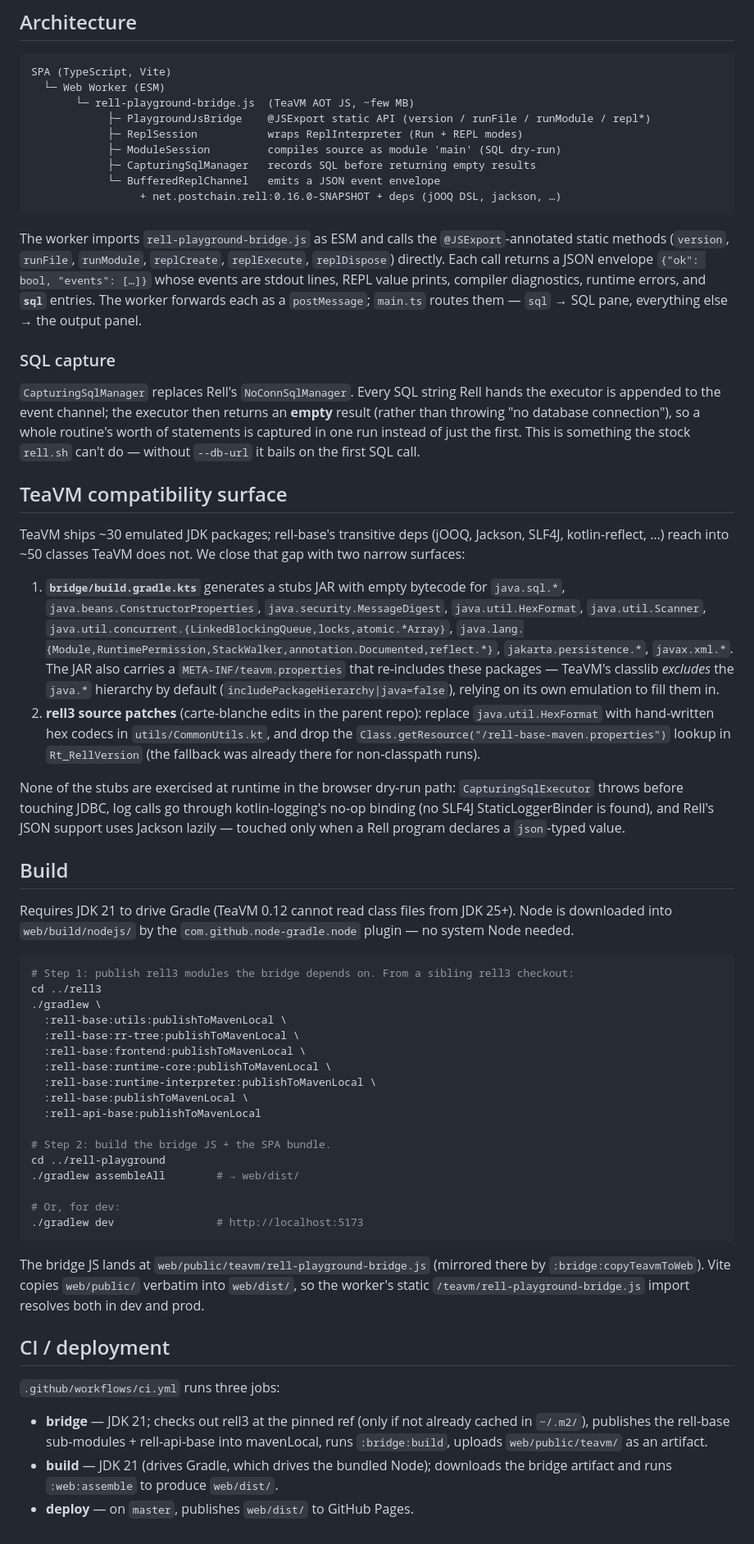
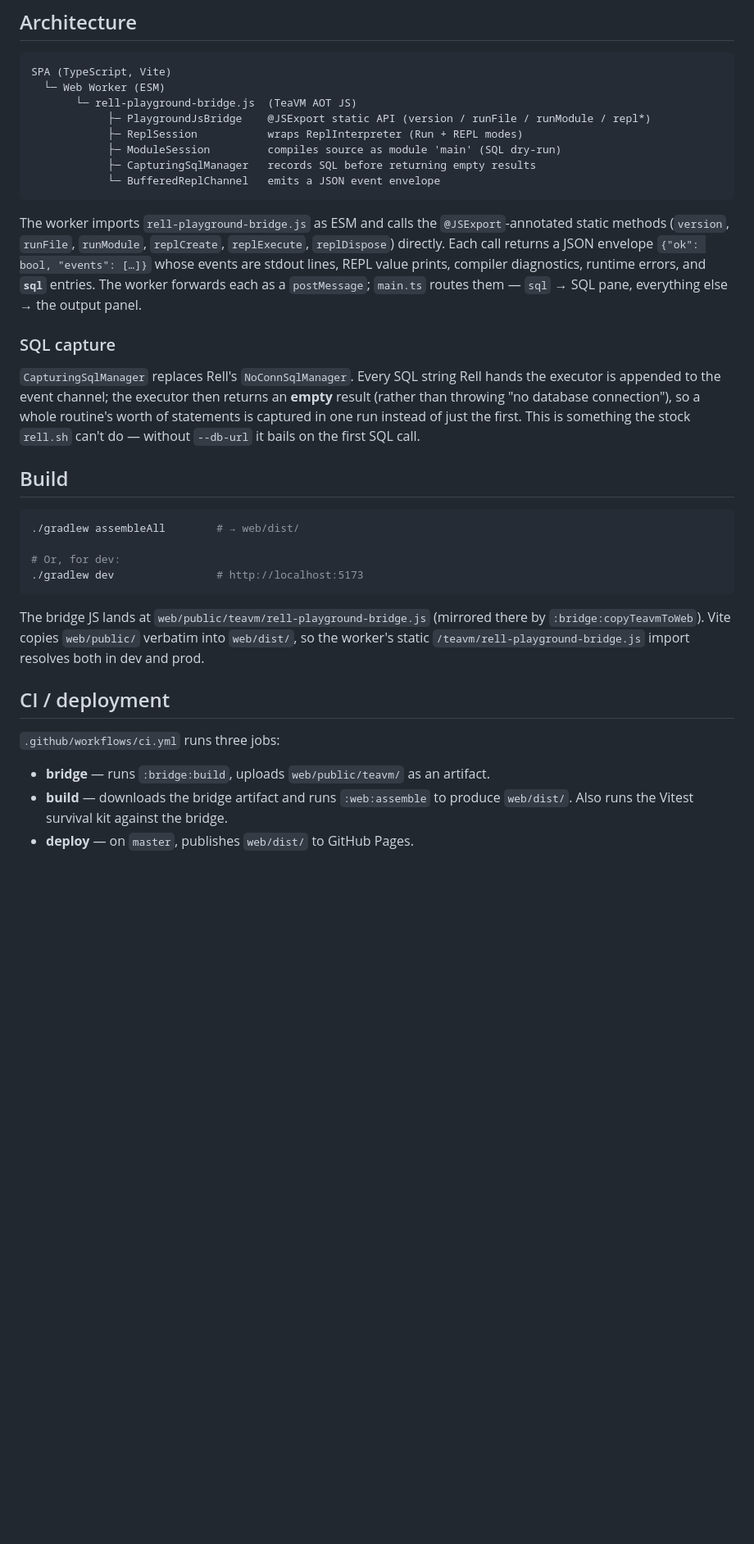
Before and after one commit to ChromiaProject/rell-playground, a Markdown page: README.md, the part around the change. Shown at 82% size. GitHub-like rendering; blank space fills up the shorter version.

Commit message:
docs: trim README — drop outdated TeaVM compat notes and rell3 publish step
Co-Authored-By: Claude Opus 4.7 (1M context) <noreply@anthropic.com>

````diff
--- a/README.md
+++ b/README.md
@@ -24,13 +24,12 @@ The Rell compiler + interpreter is compiled ahead-of-time to JavaScript by
 ```
 SPA (TypeScript, Vite)
   └─ Web Worker (ESM)
-       └─ rell-playground-bridge.js  (TeaVM AOT JS, ~few MB)
+       └─ rell-playground-bridge.js  (TeaVM AOT JS)
             ├─ PlaygroundJsBridge    @JSExport static API (version / runFile / runModule / repl*)
             ├─ ReplSession           wraps ReplInterpreter (Run + REPL modes)
             ├─ ModuleSession         compiles source as module 'main' (SQL dry-run)
             ├─ CapturingSqlManager   records SQL before returning empty results
             └─ BufferedReplChannel   emits a JSON event envelope
-                 + net.postchain.rell:0.16.0-SNAPSHOT + deps (jOOQ DSL, jackson, …)
 ```
 
 The worker imports `rell-playground-bridge.js` as ESM and calls the
@@ -50,51 +49,9 @@ routine's worth of statements is captured in one run instead of just the first.
 This is something the stock `rell.sh` can't do — without `--db-url` it bails on
 the first SQL call.
 
-## TeaVM compatibility surface
-
-TeaVM ships ~30 emulated JDK packages; rell-base's transitive deps (jOOQ,
-Jackson, SLF4J, kotlin-reflect, …) reach into ~50 classes TeaVM does not.
-We close that gap with two narrow surfaces:
-
-1. **`bridge/build.gradle.kts`** generates a stubs JAR with empty bytecode for
-   `java.sql.*`, `java.beans.ConstructorProperties`, `java.security.MessageDigest`,
-   `java.util.HexFormat`, `java.util.Scanner`, `java.util.concurrent.{LinkedBlockingQueue,locks,atomic.*Array}`,
-   `java.lang.{Module,RuntimePermission,StackWalker,annotation.Documented,reflect.*}`,
-   `jakarta.persistence.*`, `javax.xml.*`. The JAR also carries a
-   `META-INF/teavm.properties` that re-includes these packages — TeaVM's classlib
-   *excludes* the `java.*` hierarchy by default (`includePackageHierarchy|java=false`),
-   relying on its own emulation to fill them in.
-2. **rell3 source patches** (carte-blanche edits in the parent repo): replace
-   `java.util.HexFormat` with hand-written hex codecs in `utils/CommonUtils.kt`,
-   and drop the `Class.getResource("/rell-base-maven.properties")` lookup in
-   `Rt_RellVersion` (the fallback was already there for non-classpath runs).
-
-None of the stubs are exercised at runtime in the browser dry-run path:
-`CapturingSqlExecutor` throws before touching JDBC, log calls go through
-kotlin-logging's no-op binding (no SLF4J StaticLoggerBinder is found), and
-Rell's JSON support uses Jackson lazily — touched only when a Rell program
-declares a `json`-typed value.
-
 ## Build
 
-Requires JDK 21 to drive Gradle (TeaVM 0.12 cannot read class files from JDK
-25+). Node is downloaded into `web/build/nodejs/` by the
-`com.github.node-gradle.node` plugin — no system Node needed.
-
 ```sh
-# Step 1: publish rell3 modules the bridge depends on. From a sibling rell3 checkout:
-cd ../rell3
-./gradlew \
-  :rell-base:utils:publishToMavenLocal \
-  :rell-base:rr-tree:publishToMavenLocal \
-  :rell-base:frontend:publishToMavenLocal \
-  :rell-base:runtime-core:publishToMavenLocal \
-  :rell-base:runtime-interpreter:publishToMavenLocal \
-  :rell-base:publishToMavenLocal \
-  :rell-api-base:publishToMavenLocal
-
-# Step 2: build the bridge JS + the SPA bundle.
-cd ../rell-playground
 ./gradlew assembleAll        # → web/dist/
 
 # Or, for dev:
@@ -110,9 +67,7 @@ resolves both in dev and prod.
 
 `.github/workflows/ci.yml` runs three jobs:
 
-- **bridge** — JDK 21; checks out rell3 at the pinned ref (only if not already
-  cached in `~/.m2/`), publishes the rell-base sub-modules + rell-api-base into
-  mavenLocal, runs `:bridge:build`, uploads `web/public/teavm/` as an artifact.
-- **build** — JDK 21 (drives Gradle, which drives the bundled Node); downloads
-  the bridge artifact and runs `:web:assemble` to produce `web/dist/`.
+- **bridge** — runs `:bridge:build`, uploads `web/public/teavm/` as an artifact.
+- **build** — downloads the bridge artifact and runs `:web:assemble` to
+  produce `web/dist/`. Also runs the Vitest survival kit against the bridge.
 - **deploy** — on `master`, publishes `web/dist/` to GitHub Pages.
````
